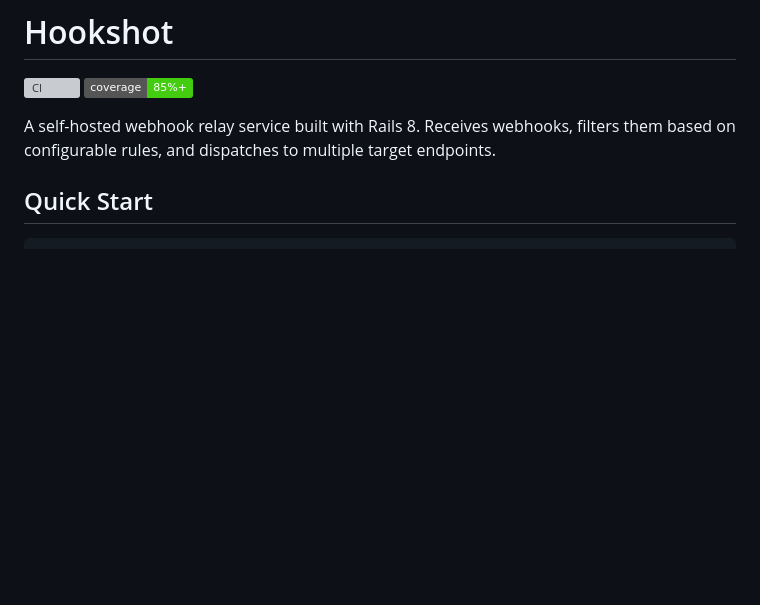
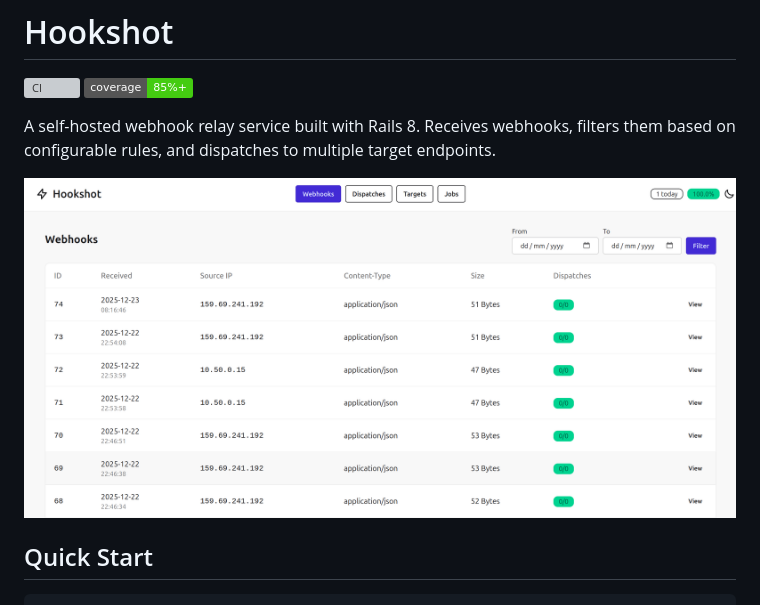
Before and after one commit to mensfeld/hookshot, a Markdown page: README.md, the part around the change. Drawn GitHub-style; pictures changed too: misc/screenshot.png (added); badges without logos; blank space fills up the shorter version; grey boxes are pictures that could not be loaded.

Commit message:
Add screenshot to README
Display application screenshot before the Quick Start section.

```diff
--- a/README.md
+++ b/README.md
@@ -4,6 +4,8 @@
 [![Coverage](https://img.shields.io/badge/coverage-85%25+-brightgreen)](https://github.com/mensfeld/hookshot)
 
 A self-hosted webhook relay service built with Rails 8. Receives webhooks, filters them based on configurable rules, and dispatches to multiple target endpoints.
+
+![Hookshot Screenshot](misc/screenshot.png)
 
 ## Quick Start
 
```
